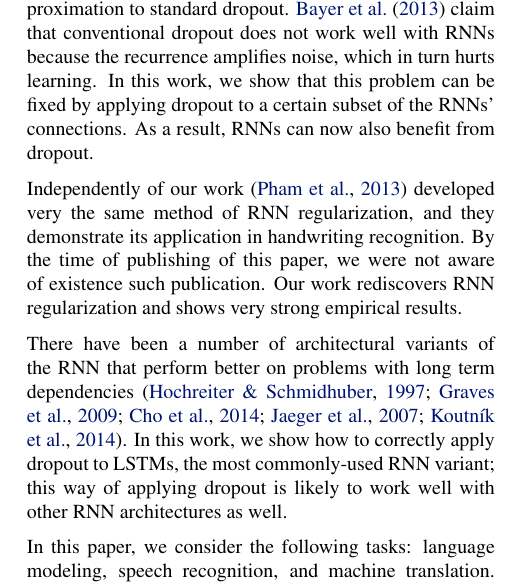
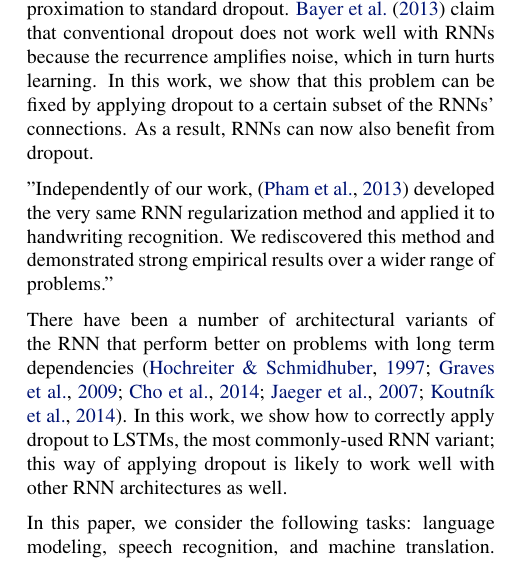
Before and after one commit to hojacartaft/rnnreg, a LaTeX paper (rnn.tex): part of one column of page 1 of 5, cut so that both start at the same text. Compiled offline with pdfLaTeX.

Commit message:
Update rnn.tex

```diff
--- a/rnn.tex
+++ b/rnn.tex
@@ -154,12 +154,16 @@ applying dropout to a certain subset of the RNNs' connections.  As a result, RNN
 can now also benefit from dropout.
 
 
-Independently of our work \cite{pham2013dropout} developed very the same method
-of RNN regularization, and they demonstrate its application
-in handwriting recognition. By the time of publishing of this paper, we were not aware
-of existence such publication. Our work rediscovers RNN regularization and shows
-very strong empirical results.
+%Independently of our work \cite{pham2013dropout} developed the very the same method
+%of RNN regularization, and they demonstrate its application
+%in handwriting recognition. By the time of publishing of this paper, we were not aware
+%of existence such publication. Our work rediscovers RNN regularization and shows
+%very strong empirical results.
 
+
+"Independently of our work, \cite{pham2013dropout} developed the very same RNN
+regularization method and applied it to handwriting recognition.  We rediscovered
+this method and demonstrated strong empirical results over a wider range of problems."
 
 
 There have been a number of architectural variants of the RNN that
```
